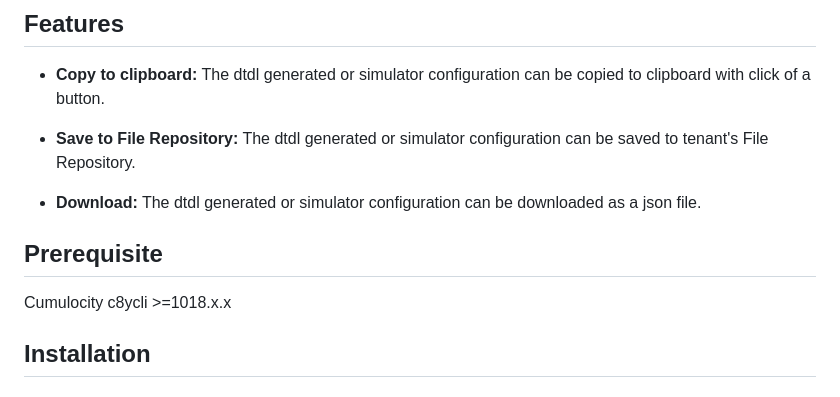
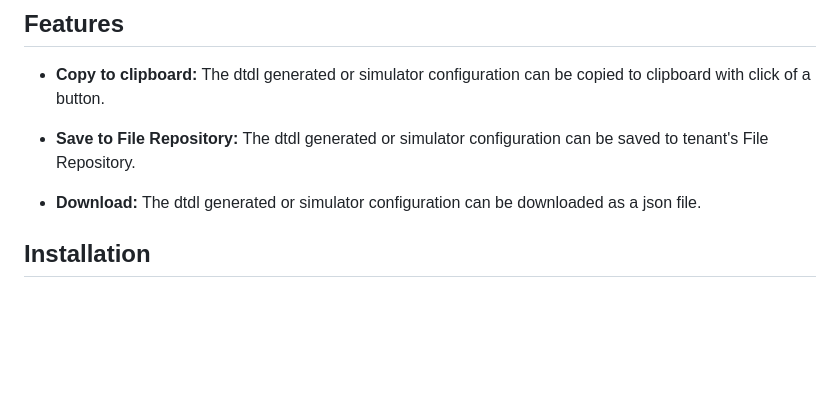
Before and after one commit to Cumulocity-IoT/cumulocity-blueprint-forge, a Markdown page: docs/DTDL_Generator/README.md, the part around the change. Rendered like a GitHub page; blank space fills up the shorter version.

```diff
--- a/docs/DTDL_Generator/README.md
+++ b/docs/DTDL_Generator/README.md
@@ -13,9 +13,6 @@ The Device DTDL Generator Plugin generates DTDL for a device and it also creates
 *  **Save to File Repository:** The dtdl generated or simulator configuration can be saved to tenant's File Repository.
 
 *  **Download:** The dtdl generated or simulator configuration can be downloaded as a json file.
-
-## Prerequisite
-   Cumulocity c8ycli >=1018.x.x
 
 ## Installation
 
```
